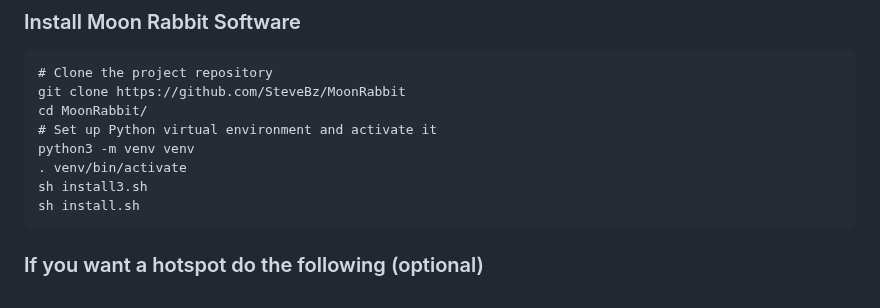
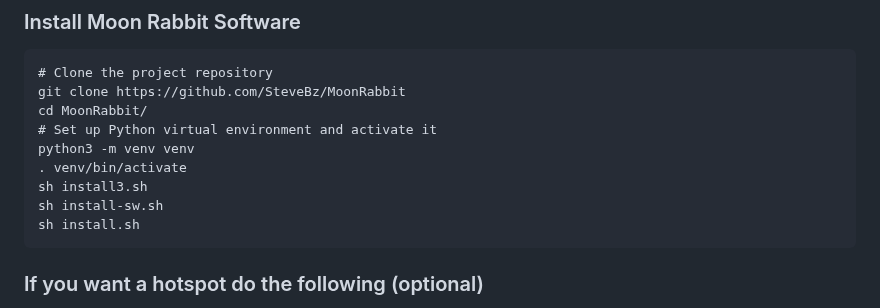
Before and after one commit to SteveBz/MoonRabbit, a Markdown page: README.md, the part around the change. GitHub-like rendering.

````diff
--- a/README.md
+++ b/README.md
@@ -137,6 +137,7 @@ cd MoonRabbit/
 python3 -m venv venv
 . venv/bin/activate
 sh install3.sh
+sh install-sw.sh
 sh install.sh
 ```
 
````
